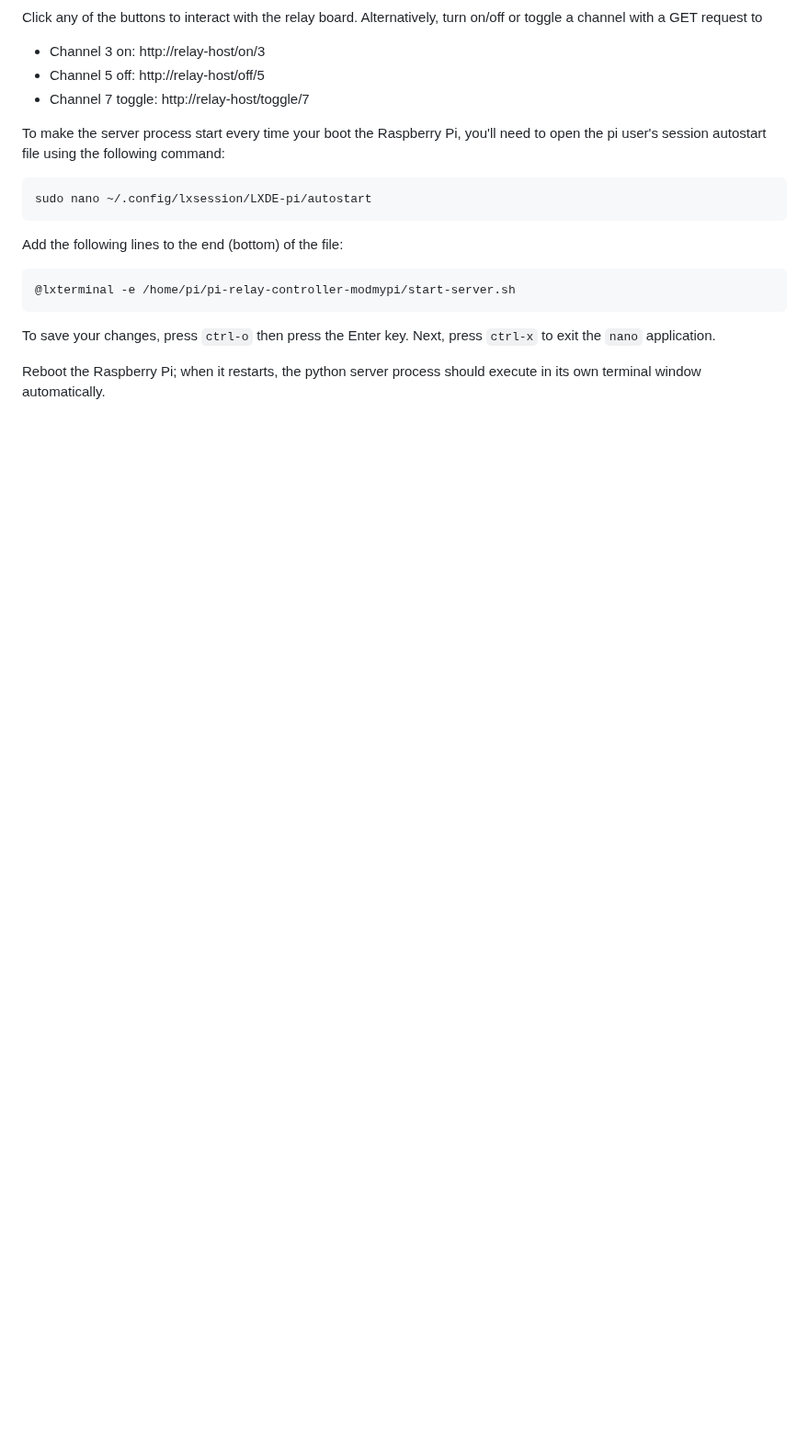
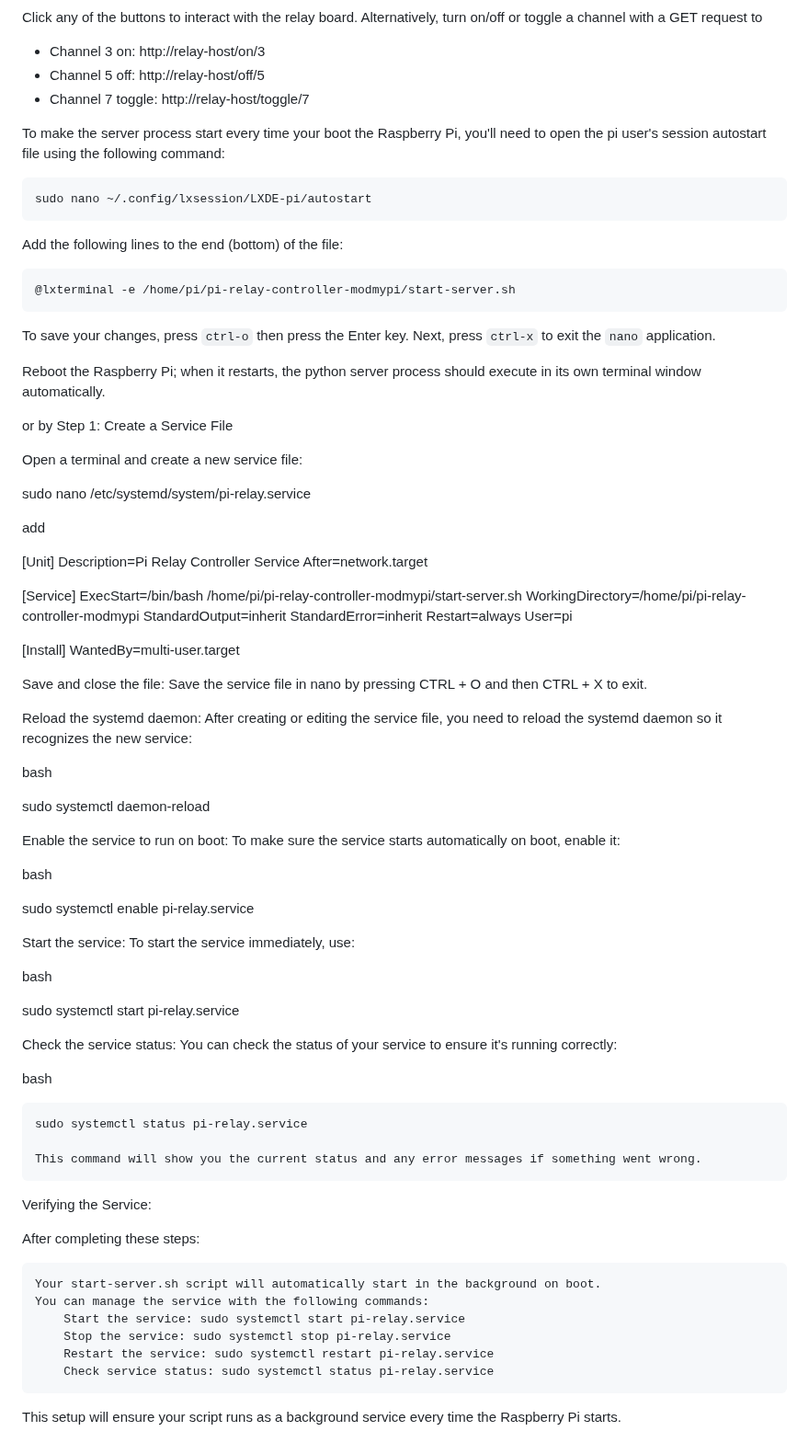
Before and after one commit to baalwy/pi5-relay-controller-16-channel, a Markdown page: readme.md, the part around the change. Shown at 92% size. Drawn GitHub-style; blank space fills up the shorter version.

```diff
--- a/readme.md
+++ b/readme.md
@@ -96,4 +96,74 @@ Add the following lines to the end (bottom) of the file:
 
 To save your changes, press `ctrl-o` then press the Enter key. Next, press `ctrl-x` to exit the `nano` application.
 
+
 Reboot the Raspberry Pi; when it restarts, the python server process should execute in its own terminal window automatically.
+
+
+
+
+
+or by Step 1: Create a Service File
+
+Open a terminal and create a new service file:
+
+sudo nano /etc/systemd/system/pi-relay.service
+
+add
+
+[Unit]
+Description=Pi Relay Controller Service
+After=network.target
+
+[Service]
+ExecStart=/bin/bash /home/pi/pi-relay-controller-modmypi/start-server.sh
+WorkingDirectory=/home/pi/pi-relay-controller-modmypi
+StandardOutput=inherit
+StandardError=inherit
+Restart=always
+User=pi
+
+[Install]
+WantedBy=multi-user.target
+
+
+Save and close the file: Save the service file in nano by pressing CTRL + O and then CTRL + X to exit.
+
+Reload the systemd daemon: After creating or editing the service file, you need to reload the systemd daemon so it recognizes the new service:
+
+bash
+
+sudo systemctl daemon-reload
+
+Enable the service to run on boot: To make sure the service starts automatically on boot, enable it:
+
+bash
+
+sudo systemctl enable pi-relay.service
+
+Start the service: To start the service immediately, use:
+
+bash
+
+sudo systemctl start pi-relay.service
+
+Check the service status: You can check the status of your service to ensure it's running correctly:
+
+bash
+
+    sudo systemctl status pi-relay.service
+
+    This command will show you the current status and any error messages if something went wrong.
+
+Verifying the Service:
+
+After completing these steps:
+
+    Your start-server.sh script will automatically start in the background on boot.
+    You can manage the service with the following commands:
+        Start the service: sudo systemctl start pi-relay.service
+        Stop the service: sudo systemctl stop pi-relay.service
+        Restart the service: sudo systemctl restart pi-relay.service
+        Check service status: sudo systemctl status pi-relay.service
+
+This setup will ensure your script runs as a background service every time the Raspberry Pi starts.
```
